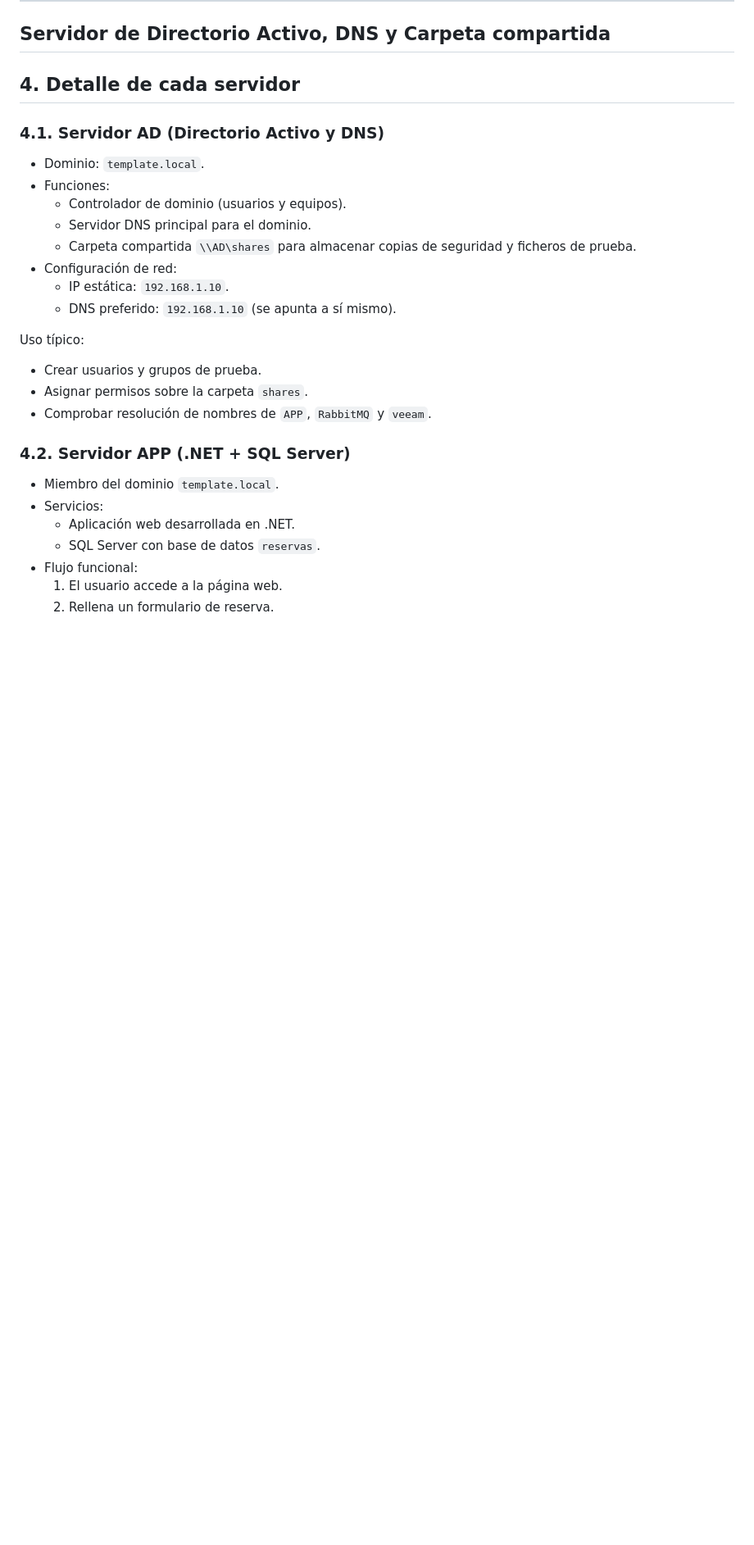
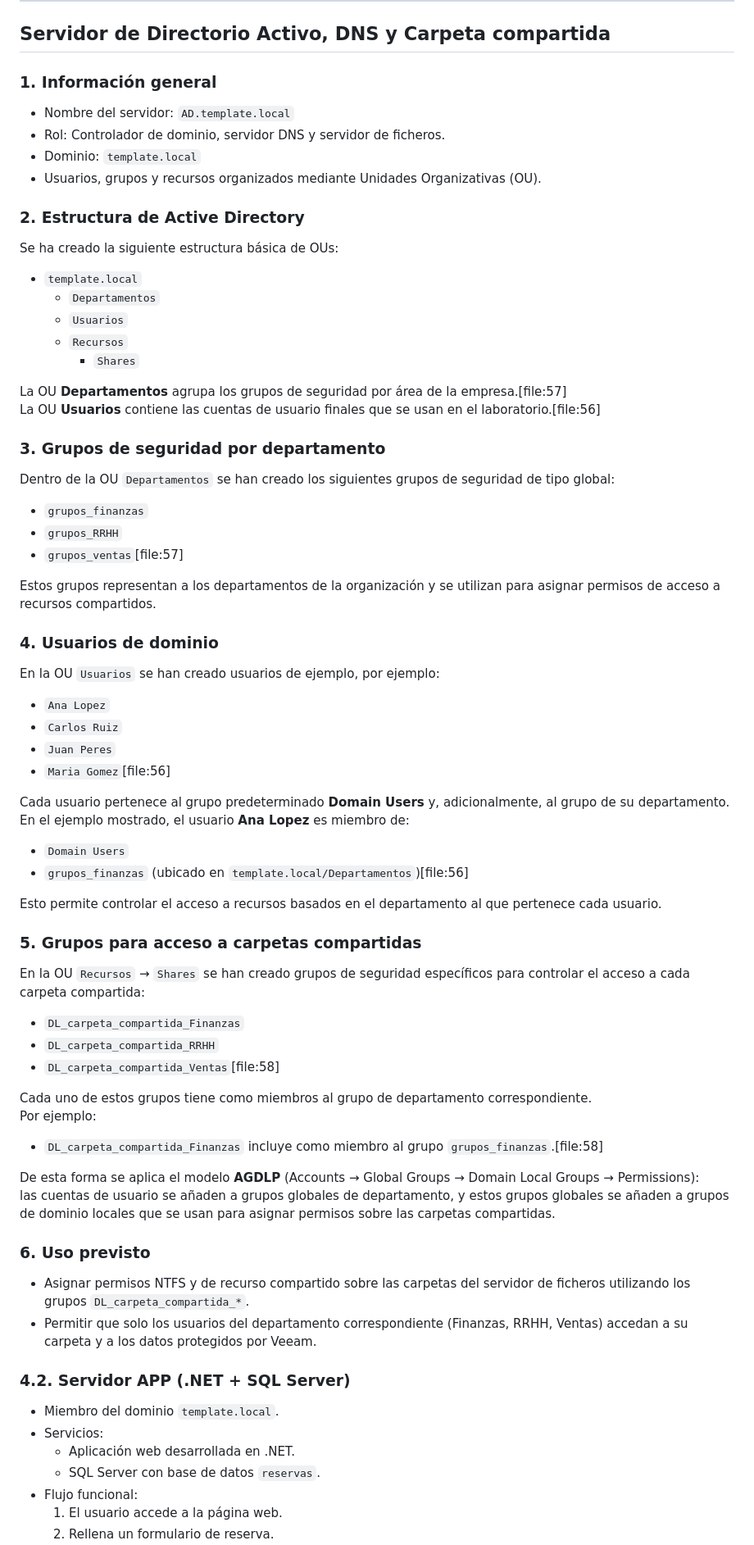
Before and after one commit to fabricioAaron/portfolio-azure, a Markdown page: proyecto06-migración Infra On-Premise a Azure/On-Premise/README.md, the part around one of its changes. Shown at 82% size. Drawn GitHub-style; blank space fills up the shorter version.

```diff
--- a/proyecto06-migración Infra On-Premise a Azure/On-Premise/README.md
+++ b/proyecto06-migración Infra On-Premise a Azure/On-Premise/README.md
@@ -54,23 +60,73 @@ El entorno se usa para practicar administración de sistemas, copias de segurida
 ---
 ## Servidor de Directorio Activo, DNS y Carpeta compartida
 
-## 4. Detalle de cada servidor
+### 1. Información general
 
-### 4.1. Servidor AD (Directorio Activo y DNS)
+- Nombre del servidor: `AD.template.local`
+- Rol: Controlador de dominio, servidor DNS y servidor de ficheros.
+- Dominio: `template.local`
+- Usuarios, grupos y recursos organizados mediante Unidades Organizativas (OU).
 
-- Dominio: `template.local`.
-- Funciones:
-  - Controlador de dominio (usuarios y equipos).
-  - Servidor DNS principal para el dominio.
-  - Carpeta compartida `\\AD\shares` para almacenar copias de seguridad y ficheros de prueba.
-- Configuración de red:
-  - IP estática: `192.168.1.10`.
-  - DNS preferido: `192.168.1.10` (se apunta a sí mismo).
+### 2. Estructura de Active Directory
 
-Uso típico:
-- Crear usuarios y grupos de prueba.
-- Asignar permisos sobre la carpeta `shares`.
-- Comprobar resolución de nombres de `APP`, `RabbitMQ` y `veeam`.
+Se ha creado la siguiente estructura básica de OUs:
+
+- `template.local`
+  - `Departamentos`
+  - `Usuarios`
+  - `Recursos`
+    - `Shares`
+
+La OU **Departamentos** agrupa los grupos de seguridad por área de la empresa.[file:57]
+La OU **Usuarios** contiene las cuentas de usuario finales que se usan en el laboratorio.[file:56]
+
+### 3. Grupos de seguridad por departamento
+
+Dentro de la OU `Departamentos` se han creado los siguientes grupos de seguridad de tipo global:
+
+- `grupos_finanzas`
+- `grupos_RRHH`
+- `grupos_ventas`[file:57]
+
+Estos grupos representan a los departamentos de la organización y se utilizan para asignar permisos de acceso a recursos compartidos.
+
+### 4. Usuarios de dominio
+
+En la OU `Usuarios` se han creado usuarios de ejemplo, por ejemplo:
+
+- `Ana Lopez`
+- `Carlos Ruiz`
+- `Juan Peres`
+- `Maria Gomez`[file:56]
+
+Cada usuario pertenece al grupo predeterminado **Domain Users** y, adicionalmente, al grupo de su departamento.
+En el ejemplo mostrado, el usuario **Ana Lopez** es miembro de:
+
+- `Domain Users`
+- `grupos_finanzas` (ubicado en `template.local/Departamentos`)[file:56]
+
+Esto permite controlar el acceso a recursos basados en el departamento al que pertenece cada usuario.
+
+### 5. Grupos para acceso a carpetas compartidas
+
+En la OU `Recursos` → `Shares` se han creado grupos de seguridad específicos para controlar el acceso a cada carpeta compartida:
+
+- `DL_carpeta_compartida_Finanzas`
+- `DL_carpeta_compartida_RRHH`
+- `DL_carpeta_compartida_Ventas`[file:58]
+
+Cada uno de estos grupos tiene como miembros al grupo de departamento correspondiente.
+Por ejemplo:
+
+- `DL_carpeta_compartida_Finanzas` incluye como miembro al grupo `grupos_finanzas`.[file:58]
+
+De esta forma se aplica el modelo **AGDLP** (Accounts → Global Groups → Domain Local Groups → Permissions):
+las cuentas de usuario se añaden a grupos globales de departamento, y estos grupos globales se añaden a grupos de dominio locales que se usan para asignar permisos sobre las carpetas compartidas.
+
+### 6. Uso previsto
+
+- Asignar permisos NTFS y de recurso compartido sobre las carpetas del servidor de ficheros utilizando los grupos `DL_carpeta_compartida_*`.
+- Permitir que solo los usuarios del departamento correspondiente (Finanzas, RRHH, Ventas) accedan a su carpeta y a los datos protegidos por Veeam.
 
 ### 4.2. Servidor APP (.NET + SQL Server)
 
```
Also changed, not shown: other parts of proyecto06-migración Infra On-Premise a Azure/On-Premise/README.md (+6 -0 lines).
